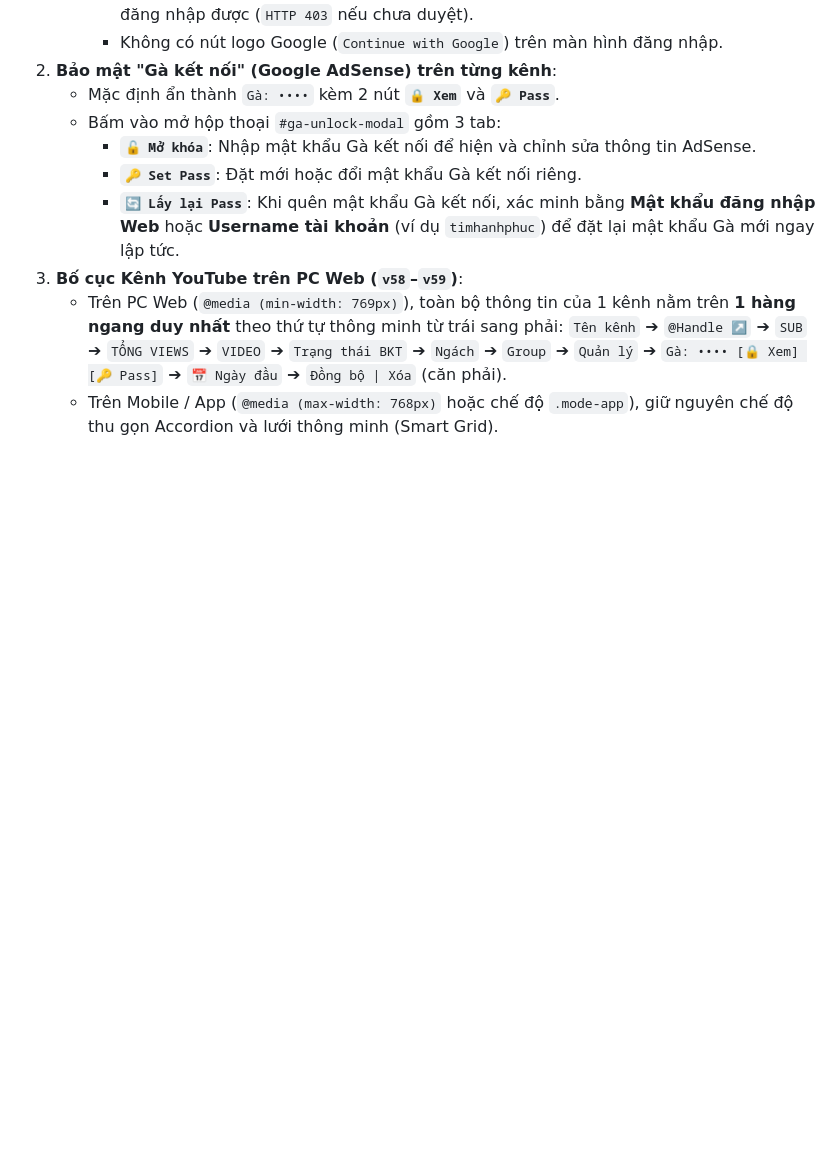
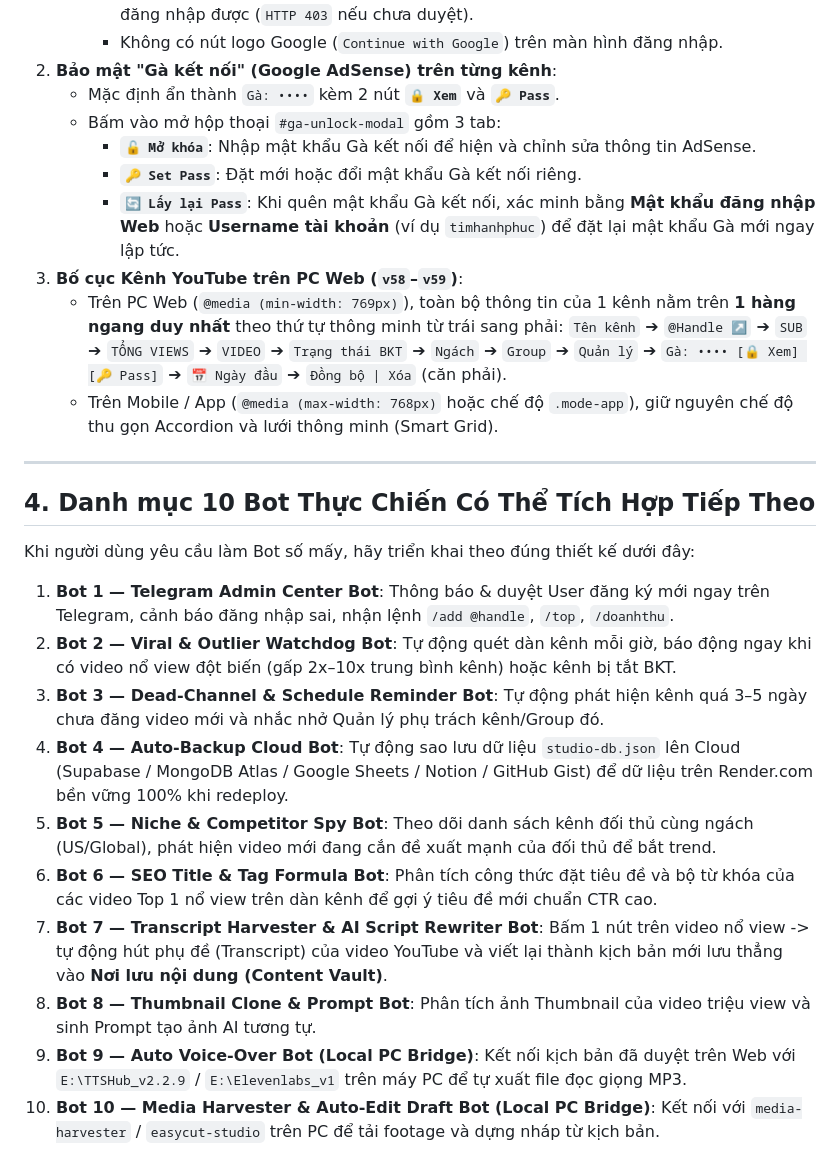
Before and after one commit to nguyenthigiangpisv630-png/studioflow-youtube, a Markdown page: CLAUDE.md, the part around the change. Drawn GitHub-style; blank space fills up the shorter version.

Commit message:
Update CLAUDE.md with 10-Bot roadmap catalog

```diff
--- a/CLAUDE.md
+++ b/CLAUDE.md
@@ -59,3 +59,20 @@ Tài liệu bàn giao ngữ cảnh (Handoff Context) để Claude / Claude Code
    - Trên PC Web (`@media (min-width: 769px)`), toàn bộ thông tin của 1 kênh nằm trên **1 hàng ngang duy nhất** theo thứ tự thông minh từ trái sang phải:
      `Tên kênh` ➔ `@Handle ↗` ➔ `SUB` ➔ `TỔNG VIEWS` ➔ `VIDEO` ➔ `Trạng thái BKT` ➔ `Ngách` ➔ `Group` ➔ `Quản lý` ➔ `Gà: •••• [🔒 Xem] [🔑 Pass]` ➔ `📅 Ngày đầu` ➔ `Đồng bộ | Xóa` (căn phải).
    - Trên Mobile / App (`@media (max-width: 768px)` hoặc chế độ `.mode-app`), giữ nguyên chế độ thu gọn Accordion và lưới thông minh (Smart Grid).
+
+---
+
+## 4. Danh mục 10 Bot Thực Chiến Có Thể Tích Hợp Tiếp Theo
+
+Khi người dùng yêu cầu làm Bot số mấy, hãy triển khai theo đúng thiết kế dưới đây:
+
+1. **Bot 1 — Telegram Admin Center Bot**: Thông báo & duyệt User đăng ký mới ngay trên Telegram, cảnh báo đăng nhập sai, nhận lệnh `/add @handle`, `/top`, `/doanhthu`.
+2. **Bot 2 — Viral & Outlier Watchdog Bot**: Tự động quét dàn kênh mỗi giờ, báo động ngay khi có video nổ view đột biến (gấp 2x–10x trung bình kênh) hoặc kênh bị tắt BKT.
+3. **Bot 3 — Dead-Channel & Schedule Reminder Bot**: Tự động phát hiện kênh quá 3–5 ngày chưa đăng video mới và nhắc nhở Quản lý phụ trách kênh/Group đó.
+4. **Bot 4 — Auto-Backup Cloud Bot**: Tự động sao lưu dữ liệu `studio-db.json` lên Cloud (Supabase / MongoDB Atlas / Google Sheets / Notion / GitHub Gist) để dữ liệu trên Render.com bền vững 100% khi redeploy.
+5. **Bot 5 — Niche & Competitor Spy Bot**: Theo dõi danh sách kênh đối thủ cùng ngách (US/Global), phát hiện video mới đang cắn đề xuất mạnh của đối thủ để bắt trend.
+6. **Bot 6 — SEO Title & Tag Formula Bot**: Phân tích công thức đặt tiêu đề và bộ từ khóa của các video Top 1 nổ view trên dàn kênh để gợi ý tiêu đề mới chuẩn CTR cao.
+7. **Bot 7 — Transcript Harvester & AI Script Rewriter Bot**: Bấm 1 nút trên video nổ view -> tự động hút phụ đề (Transcript) của video YouTube và viết lại thành kịch bản mới lưu thẳng vào **Nơi lưu nội dung (Content Vault)**.
+8. **Bot 8 — Thumbnail Clone & Prompt Bot**: Phân tích ảnh Thumbnail của video triệu view và sinh Prompt tạo ảnh AI tương tự.
+9. **Bot 9 — Auto Voice-Over Bot (Local PC Bridge)**: Kết nối kịch bản đã duyệt trên Web với `E:\TTSHub_v2.2.9` / `E:\Elevenlabs_v1` trên máy PC để tự xuất file đọc giọng MP3.
+10. **Bot 10 — Media Harvester & Auto-Edit Draft Bot (Local PC Bridge)**: Kết nối với `media-harvester` / `easycut-studio` trên PC để tải footage và dựng nháp từ kịch bản.
```
